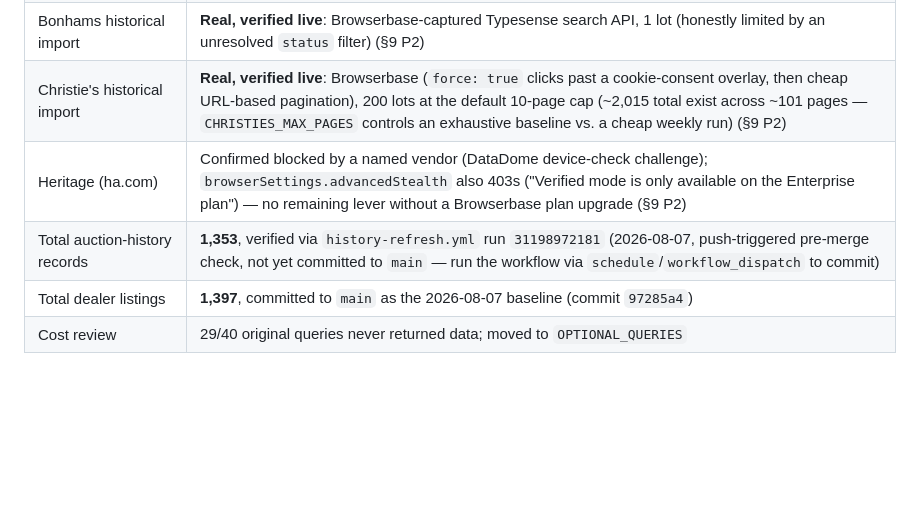
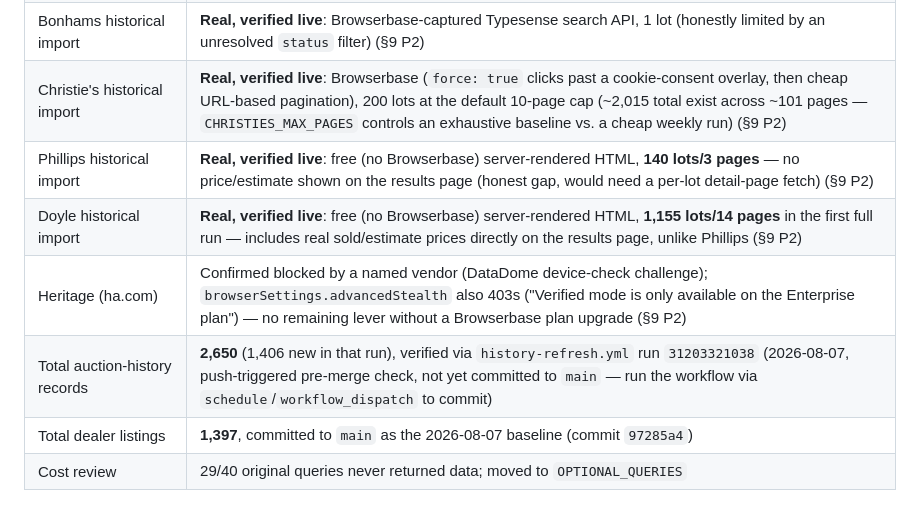
Before and after one commit to David-Webb-New-York/david-webb-market-agent, a Markdown page: HANDOFF.md, the part around one of its changes. GitHub-like rendering; blank space fills up the shorter version.

Commit message:
Update HANDOFF.md: Doyle and Phillips fully resolved, verified at scale
Doyle went from "near-miss" to fully done: the last selector-scoping fix
completed the interaction chain, revealing Doyle is also a free
server-rendered source -- and unlike Phillips, it shows real sold/estimate
prices directly on the results page. First full orchestrator run: 1,155
lots across 14 pages. Documents the real production bug found and fixed
along the way (a hanging fetch() with no timeout) and the resulting
fetch-with-timeout.js + workflow timeout-minutes hardening.

Total auction-history dataset now 2,650 records (up from 1,353), verified
via history-refresh.yml run 31203321038.

```diff
--- a/HANDOFF.md
+++ b/HANDOFF.md
@@ -145,8 +145,10 @@ Do **not** force sold lots into the active library; they are different entities.
 | Sotheby's historical import | **Real, verified live**: free (no Browserbase) Algolia search, **1,000 lots** — largest single source this session, real hammer/sold prices (§9 P1) |
 | Bonhams historical import | **Real, verified live**: Browserbase-captured Typesense search API, 1 lot (honestly limited by an unresolved `status` filter) (§9 P2) |
 | Christie's historical import | **Real, verified live**: Browserbase (`force: true` clicks past a cookie-consent overlay, then cheap URL-based pagination), 200 lots at the default 10-page cap (~2,015 total exist across ~101 pages — `CHRISTIES_MAX_PAGES` controls an exhaustive baseline vs. a cheap weekly run) (§9 P2) |
+| Phillips historical import | **Real, verified live**: free (no Browserbase) server-rendered HTML, **140 lots/3 pages** — no price/estimate shown on the results page (honest gap, would need a per-lot detail-page fetch) (§9 P2) |
+| Doyle historical import | **Real, verified live**: free (no Browserbase) server-rendered HTML, **1,155 lots/14 pages** in the first full run — includes real sold/estimate prices directly on the results page, unlike Phillips (§9 P2) |
 | Heritage (ha.com) | Confirmed blocked by a named vendor (DataDome device-check challenge); `browserSettings.advancedStealth` also 403s ("Verified mode is only available on the Enterprise plan") — no remaining lever without a Browserbase plan upgrade (§9 P2) |
-| Total auction-history records | **1,353**, verified via `history-refresh.yml` run `31198972181` (2026-08-07, push-triggered pre-merge check, not yet committed to `main` — run the workflow via `schedule`/`workflow_dispatch` to commit) |
+| Total auction-history records | **2,650** (1,406 new in that run), verified via `history-refresh.yml` run `31203321038` (2026-08-07, push-triggered pre-merge check, not yet committed to `main` — run the workflow via `schedule`/`workflow_dispatch` to commit) |
 | Total dealer listings | **1,397**, committed to `main` as the 2026-08-07 baseline (commit `97285a4`) |
 | Cost review | 29/40 original queries never returned data; moved to `OPTIONAL_QUERIES` |
 
```
Also changed, not shown: other parts of HANDOFF.md (+1 -1 lines).
